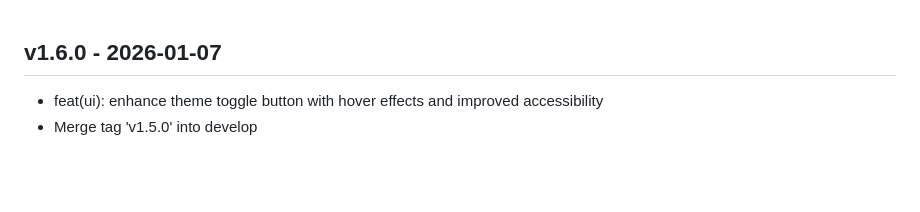
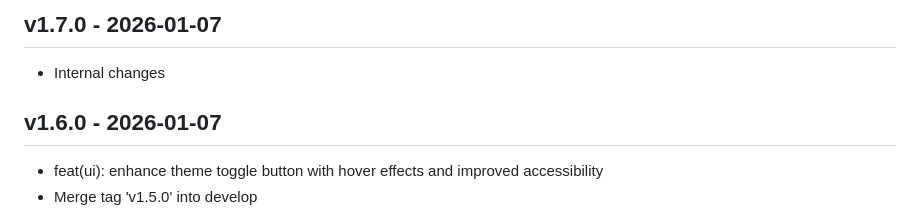
Before and after one commit to lguzzon/runcmd, a Markdown page: CHANGELOG.md, the part around the change. GitHub-like rendering; blank space fills up the shorter version.

Commit message:
docs: update changelog for v1.7.0

```diff
--- a/CHANGELOG.md
+++ b/CHANGELOG.md
@@ -1,3 +1,5 @@
+## v1.7.0 - 2026-01-07
+- Internal changes
 ## v1.6.0 - 2026-01-07
 - feat(ui): enhance theme toggle button with hover effects and improved accessibility
 - Merge tag 'v1.5.0' into develop
```
